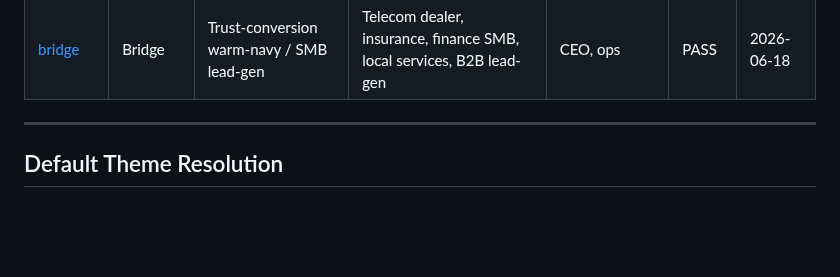
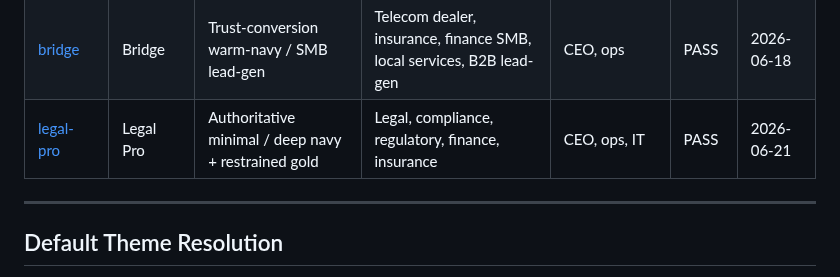
Before and after one commit to JasonMMo/compounding-stack-harness, a Markdown page: presets/themes/_INDEX.md, the part around the change. GitHub-like rendering; blank space fills up the shorter version.

Commit message:
docs(themes): _INDEX.md에 legal-pro 행 추가
8번째 축 visual-asset 인덱스 등록. 2026-06-21, industry_tags: legal/compliance/regulatory.

Co-Authored-By: Claude Fable 5 <noreply@anthropic.com>

```diff
--- a/presets/themes/_INDEX.md
+++ b/presets/themes/_INDEX.md
@@ -23,6 +23,7 @@
 | [ignite](ignite/theme.yaml) | Ignite | Urgent anticipation / event poster | Summit, conference, hackathon, workshop, product launch event | CEO, ops | PASS | 2026-06-16 |
 | [nova](nova/theme.yaml) | Nova | Friendly vivid consumer / app-store hero | Mobile app, consumer SaaS, utility tool, productivity, health, edtech | CEO, ops | PASS | 2026-06-16 |
 | [bridge](bridge/theme.yaml) | Bridge | Trust-conversion warm-navy / SMB lead-gen | Telecom dealer, insurance, finance SMB, local services, B2B lead-gen | CEO, ops | PASS | 2026-06-18 |
+| [legal-pro](legal-pro/theme.json) | Legal Pro | Authoritative minimal / deep navy + restrained gold | Legal, compliance, regulatory, finance, insurance | CEO, ops, IT | PASS | 2026-06-21 |
 
 ---
 
```
